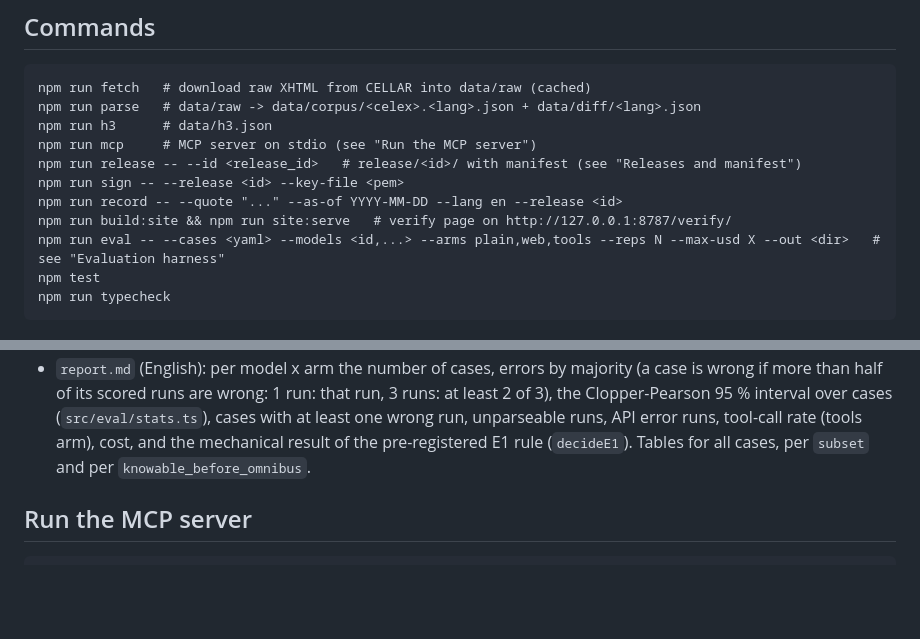
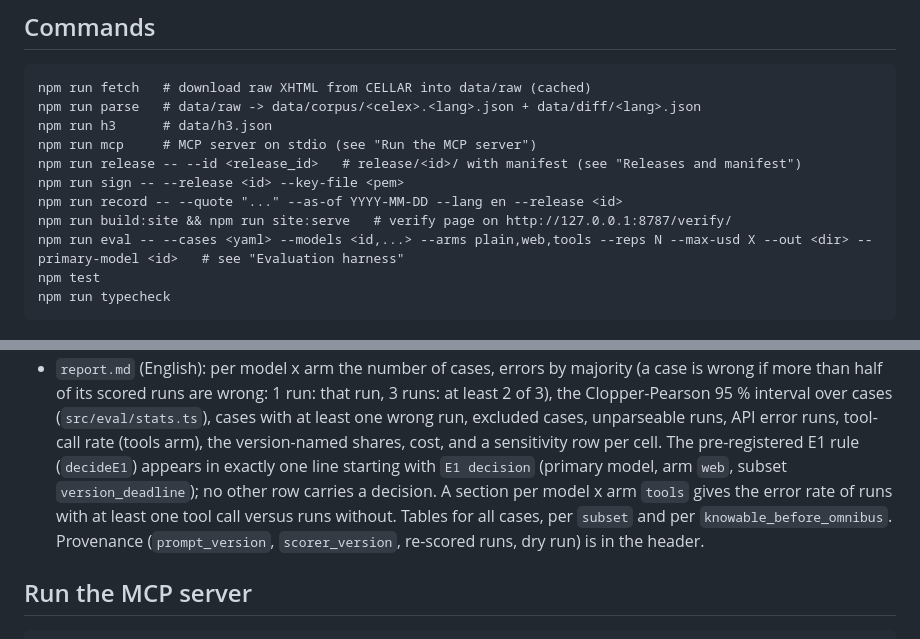
Before and after one commit to altanziya/eu-ai-act-mcp, a Markdown page: docs/reference.md, 2 parts joined by grey strips. Rendered like a GitHub page; blank space fills up the shorter version.

```diff
--- a/docs/reference.md
+++ b/docs/reference.md
@@ -12,7 +12,7 @@ Full specification of data format, ID scheme, tools, verification levels, deadli
     npm run sign -- --release <id> --key-file <pem>
     npm run record -- --quote "..." --as-of YYYY-MM-DD --lang en --release <id>
     npm run build:site && npm run site:serve   # verify page on http://127.0.0.1:8787/verify/
-    npm run eval -- --cases <yaml> --models <id,...> --arms plain,web,tools --reps N --max-usd X --out <dir>   # see "Evaluation harness"
+    npm run eval -- --cases <yaml> --models <id,...> --arms plain,web,tools --reps N --max-usd X --out <dir> --primary-model <id>   # see "Evaluation harness"
     npm test
     npm run typecheck
 
@@ -266,7 +285,10 @@ Output in `--out`:
 - `report.md` (English): per model x arm the number of cases, errors by majority (a case is wrong if more than half of its scored
   runs are wrong: 1 run: that run, 3 runs: at least 2 of 3), the Clopper-Pearson 95 % interval over cases (`src/eval/stats.ts`),
-  cases with at least one wrong run, unparseable runs, API error runs, tool-call rate (tools arm), cost, and the mechanical result of
-  the pre-registered E1 rule (`decideE1`). Tables for all cases, per `subset` and per `knowable_before_omnibus`.
+  cases with at least one wrong run, excluded cases, unparseable runs, API error runs, tool-call rate (tools arm), the version-named
+  shares, cost, and a sensitivity row per cell. The pre-registered E1 rule (`decideE1`) appears in exactly one line starting with
+  `E1 decision` (primary model, arm `web`, subset `version_deadline`); no other row carries a decision. A section per model x arm
+  `tools` gives the error rate of runs with at least one tool call versus runs without. Tables for all cases, per `subset` and per
+  `knowable_before_omnibus`. Provenance (`prompt_version`, `scorer_version`, re-scored runs, dry run) is in the header.
 
 ## Run the MCP server
 
```
Also changed, not shown: other parts of docs/reference.md (+34 -15 lines).
